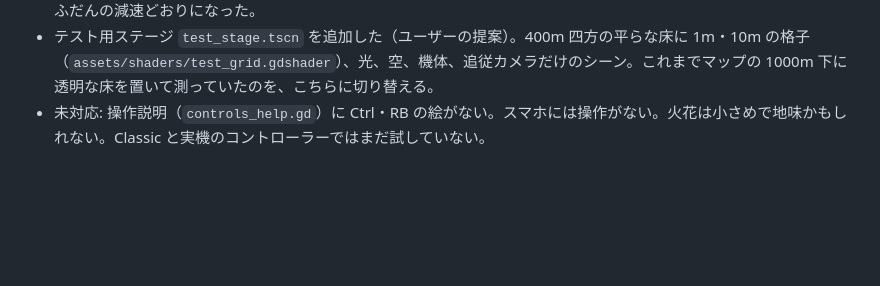
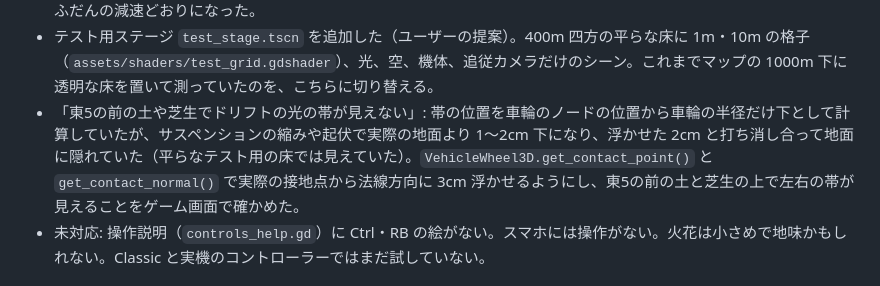
Before and after one commit to acaValkyrie/ugokuita-adventure-uec, a Markdown page: progress.md, the part around the change. Drawn GitHub-style; blank space fills up the shorter version.

Commit message:
進捗メモに、ドリフトの光の帯が地面に隠れていた原因と直し方を記録する

```diff
--- a/progress.md
+++ b/progress.md
@@ -828,6 +828,7 @@ codex exec --skip-git-repo-check --sandbox workspace-write \
   - → ユーザーの意図は色の付け替えだけだった（「ダッシュの出ないときがオレンジで一段階目を赤で二段階目で最大を虹で」）。3段目のコミットを取り消してダッシュを2段階に戻し、色を「溜まる前: オレンジ、1段目: 赤、2段目: 虹色」にした。ゲーム画面で2段目の虹色を確かめた。
 - 「ダッシュの後に少し向きを直そうとすると、後輪が浮く感じで急ブレーキがかかる」: 最高速度（6m/s）を超えてもハンドルの最大角が 0.15rad のままで、16m/s で切ると向きが 3.9rad/s で変わり、外側に 26° 傾いて内側の車輪が浮き、0.8 秒で 2m/s まで落ちていた。最高速度を超えたら、最大角を速さの比の2乗で割る（横の加速度が最高速度のときと同じになる）ようにした。16m/s で切ると 0.55rad/s でゆるやかに向きが変わり、4輪とも接地したまま、速さもふだんの減速どおりになった。
 - テスト用ステージ `test_stage.tscn` を追加した（ユーザーの提案）。400m 四方の平らな床に 1m・10m の格子（`assets/shaders/test_grid.gdshader`）、光、空、機体、追従カメラだけのシーン。これまでマップの 1000m 下に透明な床を置いて測っていたのを、こちらに切り替える。
+- 「東5の前の土や芝生でドリフトの光の帯が見えない」: 帯の位置を車輪のノードの位置から車輪の半径だけ下として計算していたが、サスペンションの縮みや起伏で実際の地面より 1〜2cm 下になり、浮かせた 2cm と打ち消し合って地面に隠れていた（平らなテスト用の床では見えていた）。`VehicleWheel3D.get_contact_point()` と `get_contact_normal()` で実際の接地点から法線方向に 3cm 浮かせるようにし、東5の前の土と芝生の上で左右の帯が見えることをゲーム画面で確かめた。
 - 未対応: 操作説明（`controls_help.gd`）に Ctrl・RB の絵がない。スマホには操作がない。火花は小さめで地味かもしれない。Classic と実機のコントローラーではまだ試していない。
 
 ## まだやっていないこと
```
